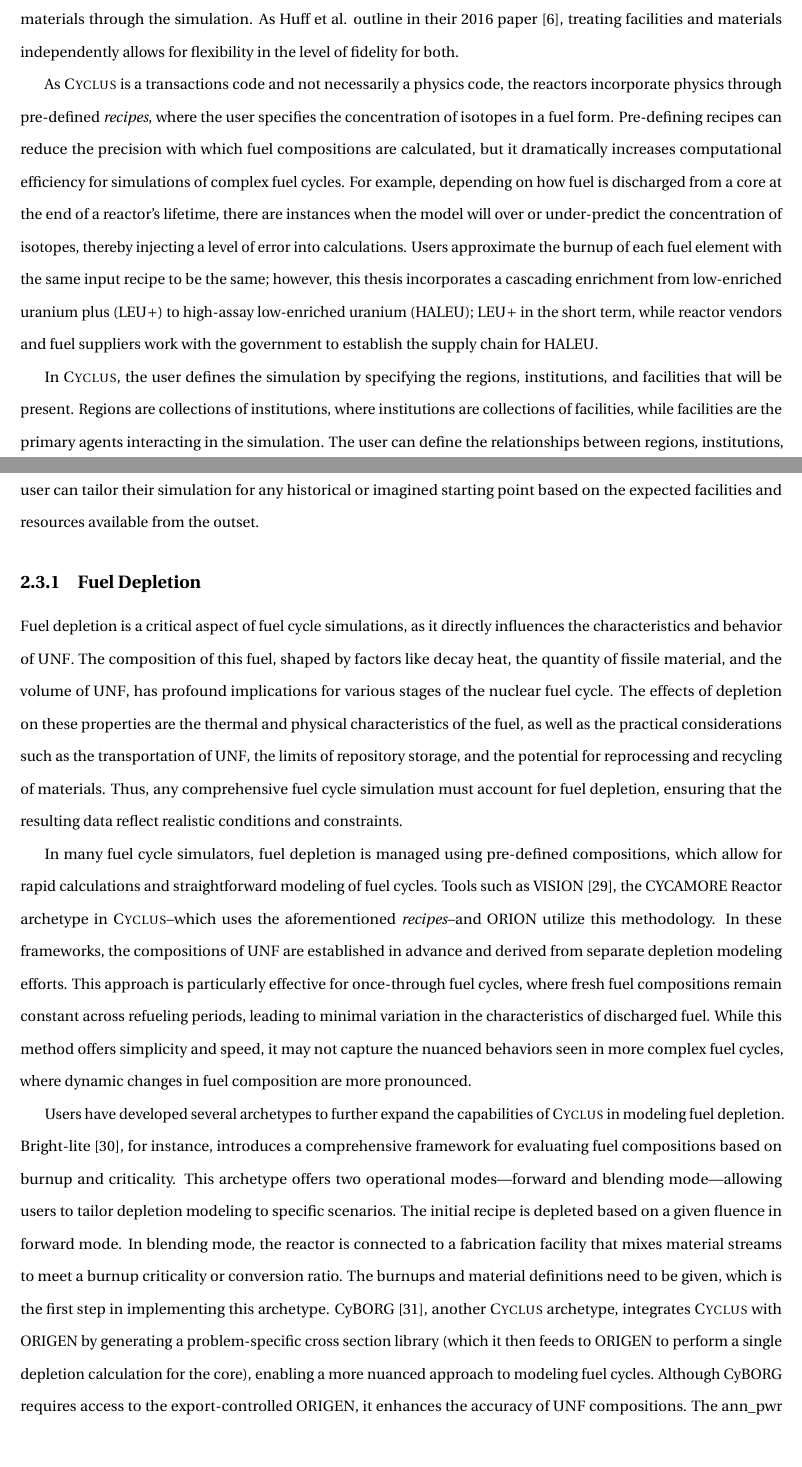
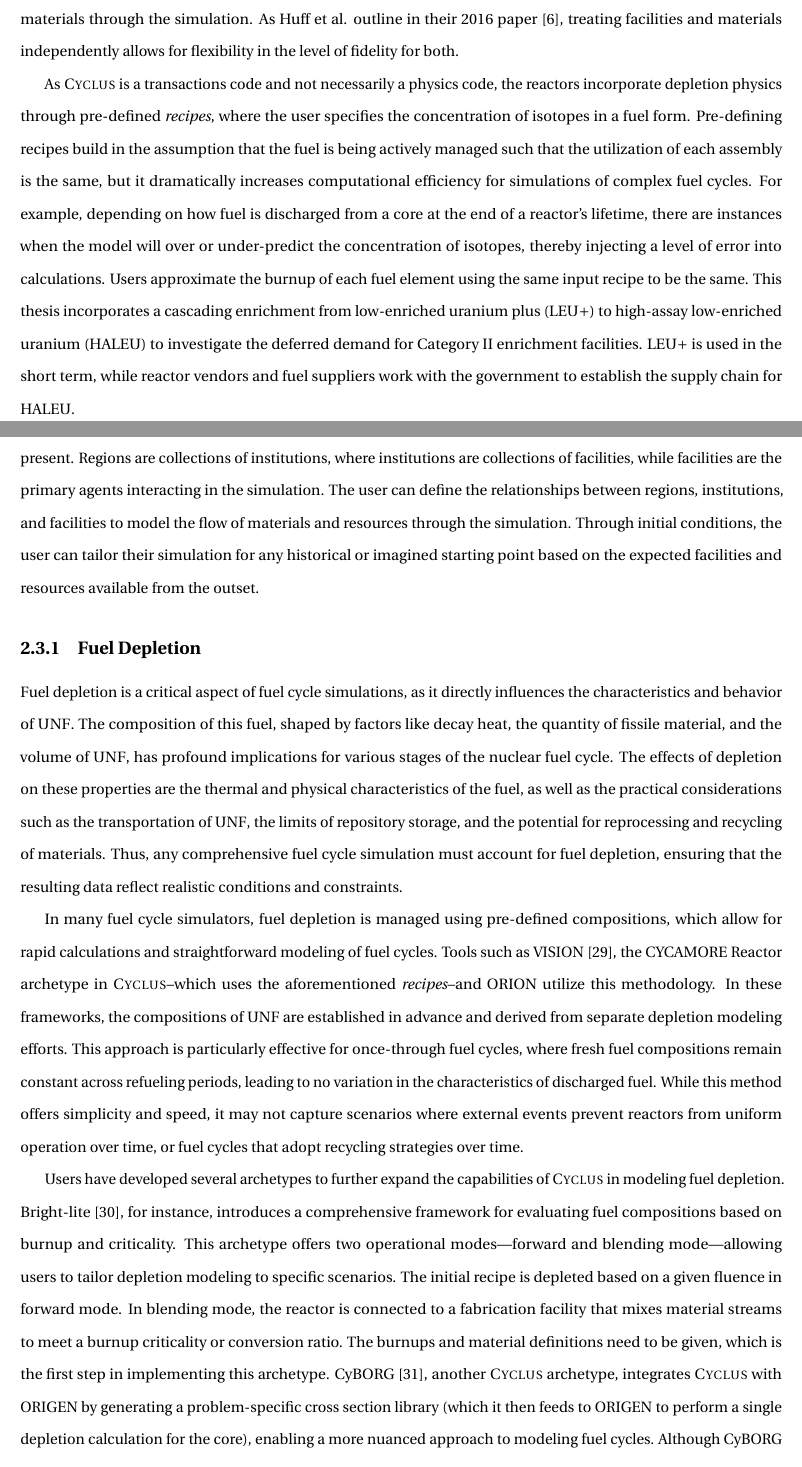
Before and after one commit to nsryan2/2024-ryan-ms, a LaTeX thesis (main.tex, which reads cyclus.tex): two parts of pages 21 and 22 of 88, joined at a grey line, cut so that both start at the same text. Compiled offline with pdfLaTeX.

Commit message:
@munkm comments cyclus

```diff
--- a/cyclus.tex
+++ b/cyclus.tex
@@ -37,19 +39,20 @@ Commodities, in the parlance of the \cyclus ecosystem, are passed by agents thro
 
 % discuss recipes
 As \cyclus is a transactions code and not necessarily a physics code,
-the reactors incorporate physics through pre-defined \textit{recipes},
+the reactors incorporate depletion physics through pre-defined \textit{recipes},
 where the user specifies the concentration of isotopes in a fuel form.
-Pre-defining recipes can reduce the precision with which
-fuel compositions are calculated, but it dramatically increases computational
-efficiency for simulations of complex fuel cycles. For example, depending
-on how fuel is discharged from a core at the end of a reactor's lifetime, there
-are instances when the model will over or under-predict the concentration of
-isotopes, thereby injecting a level of error into calculations.
-Users approximate the burnup of each fuel element with the same input recipe to
-be the same; however, this thesis incorporates a cascading enrichment from
-\gls{leup} to \gls{haleu}; \gls{leup} in the short term, while reactor vendors
-and fuel suppliers work with the government to establish the supply chain for
-\gls{haleu}.
+Pre-defining recipes build in the assumption that the fuel is being actively
+managed such that the utilization of each assembly is the same, but it
+dramatically increases computational efficiency for simulations of complex fuel
+cycles. For example, depending on how fuel is discharged from a core at the end
+of a reactor's lifetime, there are instances when the model will over or
+under-predict the concentration of isotopes, thereby injecting a level of error
+into calculations. Users approximate the burnup of each fuel element using the
+same input recipe to be the same. This thesis incorporates a cascading
+enrichment from \gls{leup} to \gls{haleu} to investigate the deferred demand
+for Category II enrichment facilities. \gls{leup} is used in the short term,
+while reactor vendors and fuel suppliers work with the government to establish
+the supply chain for \gls{haleu}.
 
 % discuss EVER and CLOVER?
 % Novel in this work is our use of a low fidelity archetype based on the \cycamore reactor \gls{ever}, which allows the user to specify multiple recipes for the fuel and change between them at specific times.
@@ -87,10 +90,9 @@ CYCAMORE Reactor archetype in \cyclus--which uses the aforementioned
 compositions of \gls{uf} are established in advance and derived from
 separate depletion modeling efforts. This approach is particularly effective
 for once-through fuel cycles, where fresh fuel compositions remain constant
-across refueling periods, leading to minimal variation in the characteristics
+across refueling periods, leading to no variation in the characteristics
 of discharged fuel. While this method offers simplicity and speed, it may not
-capture the nuanced behaviors seen in more complex fuel cycles, where dynamic
-changes in fuel composition are more pronounced.
+capture scenarios where external events prevent reactors from uniform operation over time, or fuel cycles that adopt recycling strategies over time.
 
 Users have developed several archetypes to further expand the capabilities of \cyclus in modeling fuel depletion. Bright-lite \cite{schneider_integrated_2016}, for instance, introduces a comprehensive
 framework for evaluating fuel compositions based on burnup and criticality.
```
Also changed, not shown: cyclus.tex (42 more changed lines).
